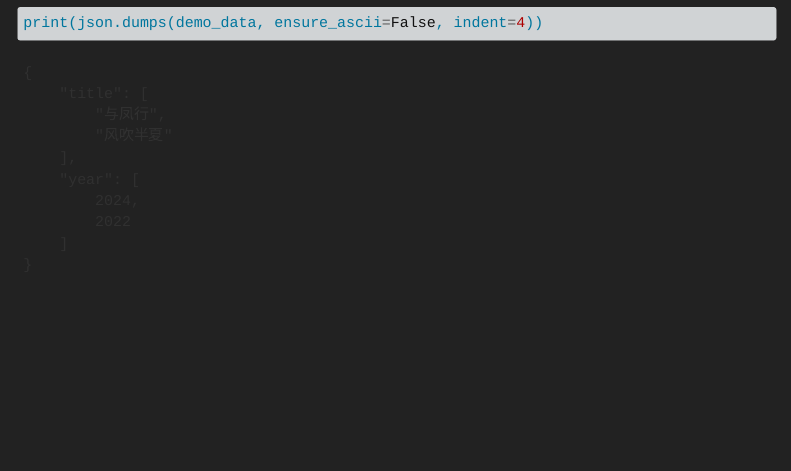
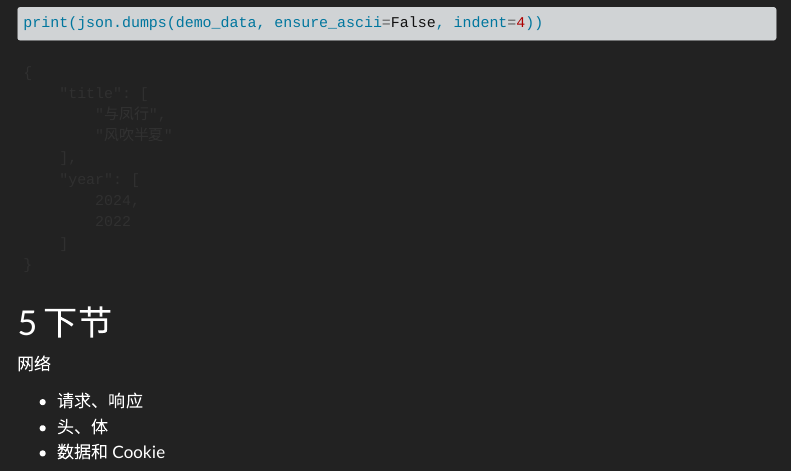
Before and after one commit to HPDell/PythonForHer, a Quarto document (01-Basics/05-file.qmd): the page in a window 1100 px wide, from 6230 px down. Rendered offline with R 4.5, knitr and Pandoc in place of Quarto, with nearby package versions; menus at the side of the page are left out.

Commit message:
添加：文件下节

````diff
--- a/01-Basics/05-file.qmd
+++ b/01-Basics/05-file.qmd
@@ -258,3 +258,11 @@ with open("./assets/demo_json_out.json", mode="w") as fout:
 ```{python}
 print(json.dumps(demo_data, ensure_ascii=False, indent=4))
 ```
+
+# 下节
+
+网络
+
+- 请求、响应
+- 头、体
+- 数据和 Cookie
````
